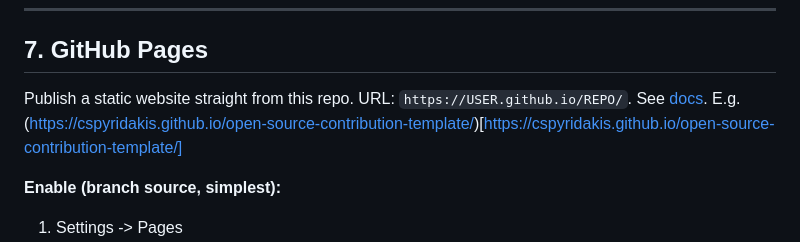
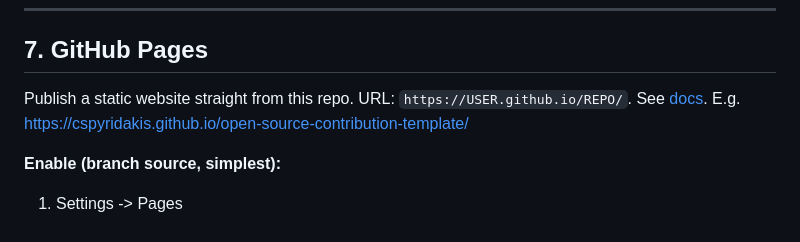
Before and after one commit to CSpyridakis/open-source-contribution-template, a Markdown page: README.md, the part around the change. Drawn GitHub-style.

Commit message:
Add github pages example

```diff
--- a/README.md
+++ b/README.md
@@ -121,7 +121,7 @@ Separate repo, `.wiki.git` suffix. Add `.md` files, commit, push.
 
 Publish a static website straight from this repo. URL:
 `https://USER.github.io/REPO/`. See [docs](https://docs.github.com/pages/getting-started-with-github-pages/about-github-pages).
-E.g. (https://cspyridakis.github.io/open-source-contribution-template/)[https://cspyridakis.github.io/open-source-contribution-template/]
+E.g. https://cspyridakis.github.io/open-source-contribution-template/
 
 **Enable (branch source, simplest):**
 
```
